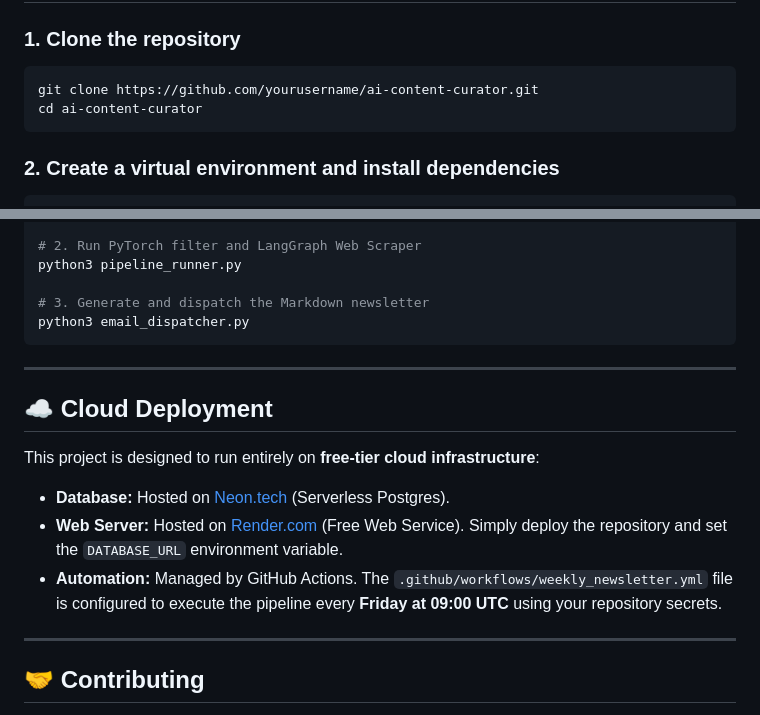
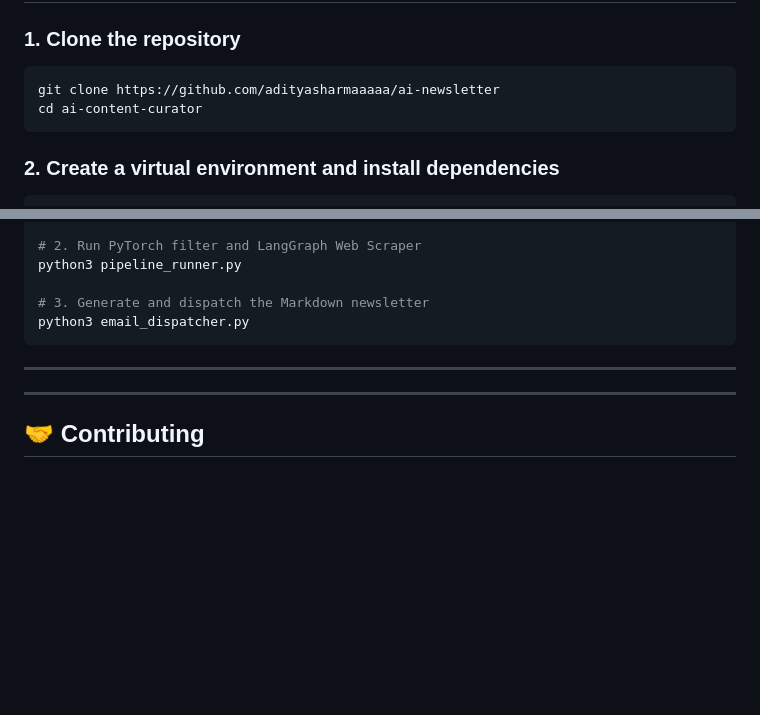
Before and after one commit to adityasharmaaaaa/ai-newsletter, a Markdown page: README.md, 2 parts joined by grey strips. Drawn GitHub-style; blank space fills up the shorter version.

````diff
--- a/README.md
+++ b/README.md
@@ -62,7 +62,7 @@ This project implements a complete microservices and ML pipeline architecture, r
 ### 1. Clone the repository
 
 ```bash
-git clone https://github.com/yourusername/ai-content-curator.git
+git clone https://github.com/adityasharmaaaaa/ai-newsletter
 cd ai-content-curator
 ```
 
@@ -123,14 +123,6 @@ python3 email_dispatcher.py
 
 ---
 
-## ☁️ Cloud Deployment
-
-This project is designed to run entirely on **free-tier cloud infrastructure**:
-
-- **Database:** Hosted on [Neon.tech](https://neon.tech) (Serverless Postgres).
-- **Web Server:** Hosted on [Render.com](https://render.com) (Free Web Service). Simply deploy the repository and set the `DATABASE_URL` environment variable.
-- **Automation:** Managed by GitHub Actions. The `.github/workflows/weekly_newsletter.yml` file is configured to execute the pipeline every **Friday at 09:00 UTC** using your repository secrets.
-
 ---
 
 ## 🤝 Contributing
````
